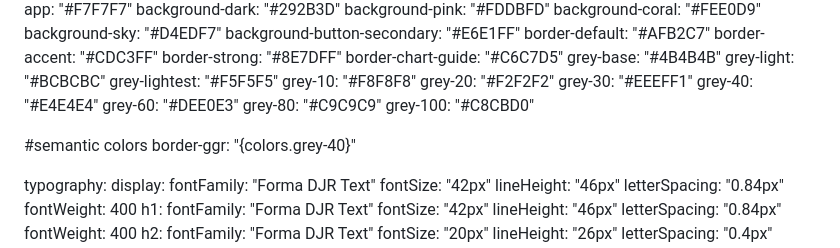
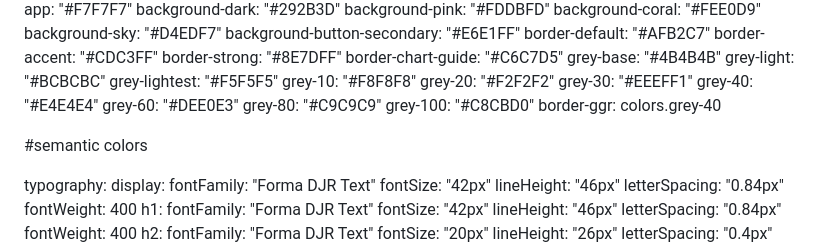
Before and after one commit to NGN-GGR/FUI, a Markdown page: DESIGN.md, the part around the change. Drawn GitHub-style.

```diff
--- a/DESIGN.md
+++ b/DESIGN.md
@@ -45,10 +45,10 @@ colors:
   grey-60: "#DEE0E3"
   grey-80: "#C9C9C9"
   grey-100: "#C8CBD0"
-
+  border-ggr: colors.grey-40
 
 #semantic colors
-border-ggr: "{colors.grey-40}"
+
 
 
 typography:
```
